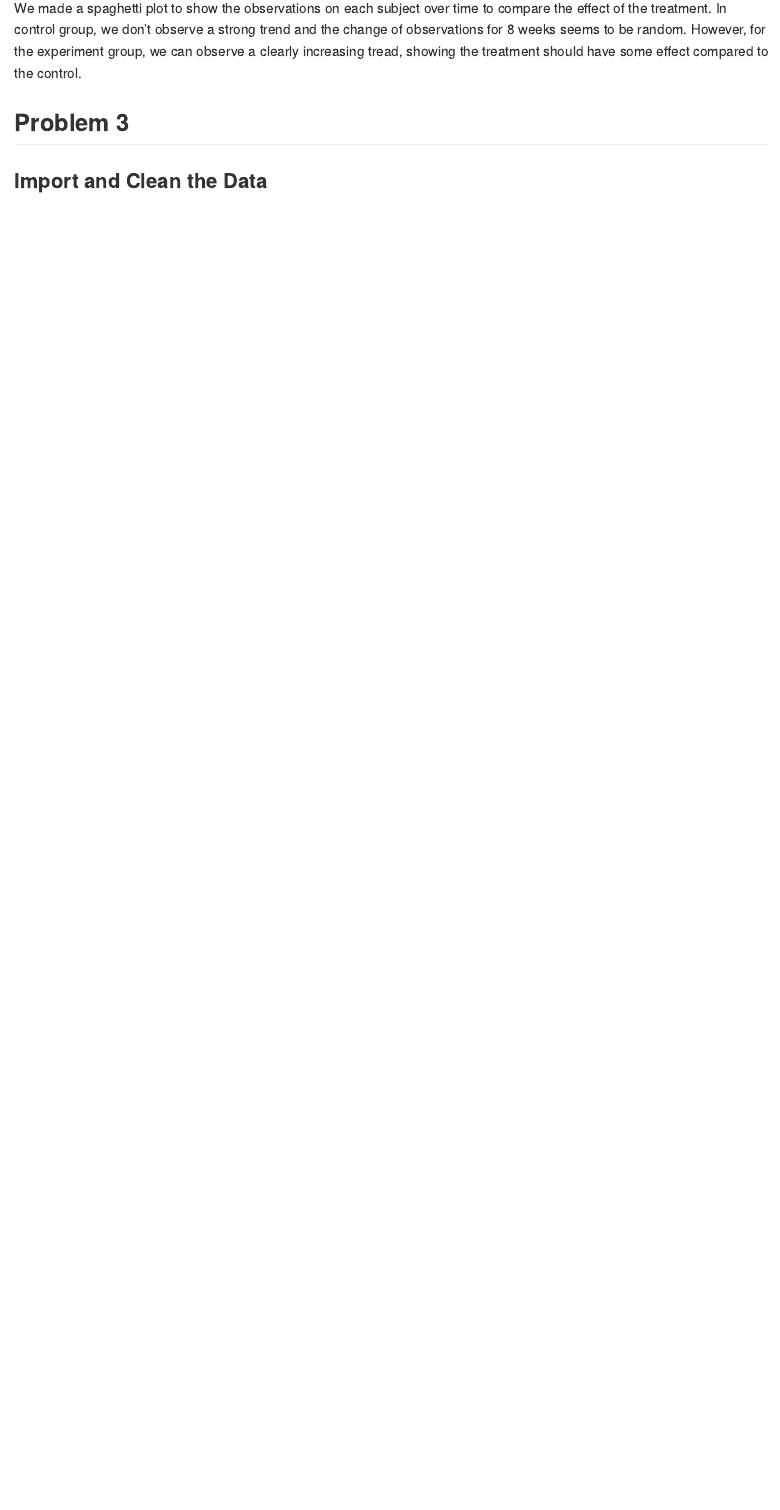
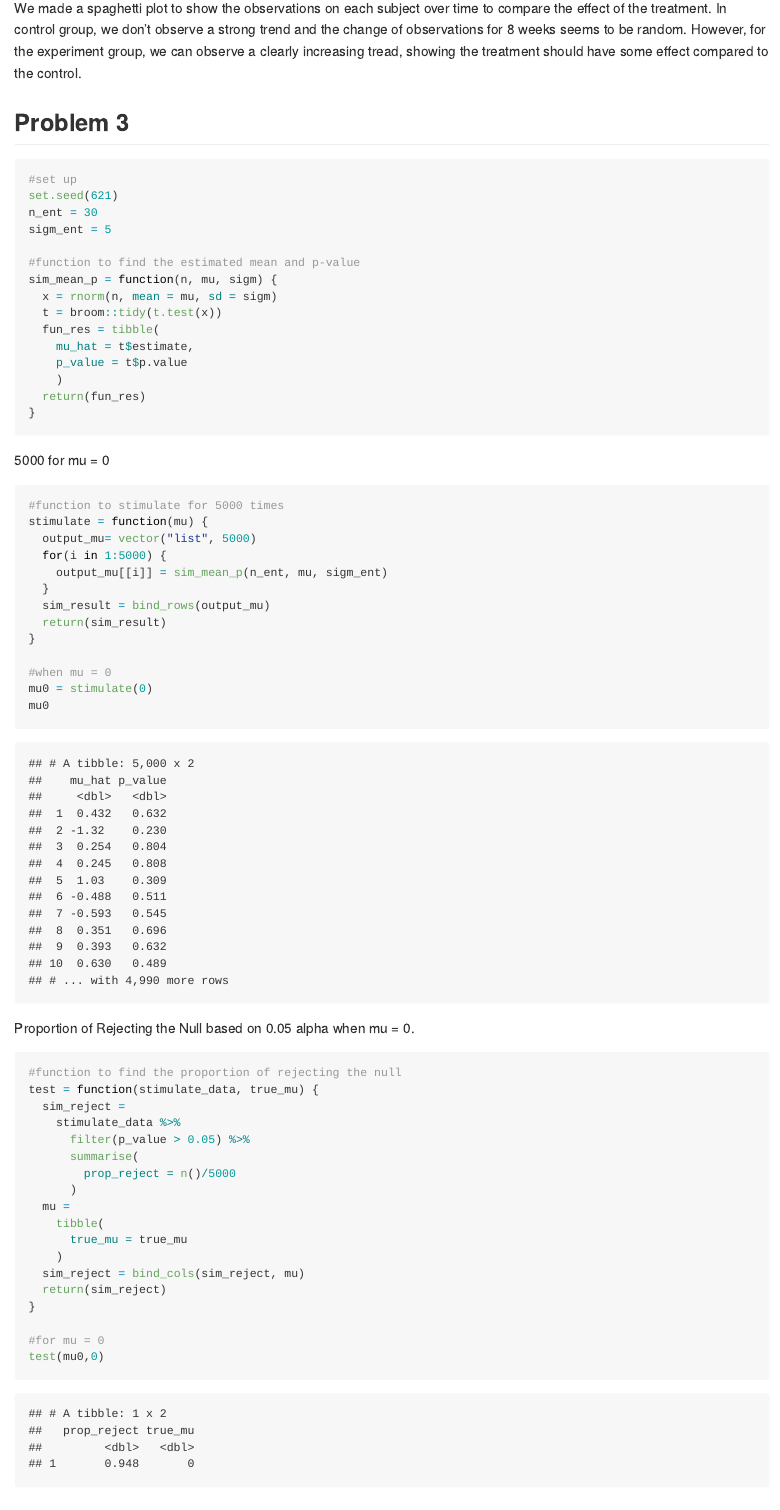
Before and after one commit to zheChenJack621/p8105_hw5_zc2556, an R Markdown document (p8105_hw5_zc2556.Rmd): the page in a window 1100 px wide, from 5950 px down. The pictures show the output file p8105_hw5_zc2556.md that the author committed with the source, drawn offline in the style of GitHub.

Commit message:
Finished the first plot of P3

````diff
--- a/p8105_hw5_zc2556.Rmd
+++ b/p8105_hw5_zc2556.Rmd
@@ -199,5 +199,10 @@ set.seed(621)
 n_ent = 30
 sigm_ent = 5
 
-#write function to find the estimated mean and p-value
+#function to find the estimated mean and p-value
 sim_mean_p = function(n, mu, sigm) {
+  x = rnorm(n, mean = mu, sd = sigm)
+  t = broom::tidy(t.test(x))
+  fun_res = tibble(
+    mu_hat = t$estimate,
+    p_value = t$p.value
@@ -213,4 +209,5 @@ sim_mean_p = function(n, mu, sigm) {
     )
+  return(fun_res)
 }
 
 ```
@@ -219,3 +216,11 @@ sim_mean_p = function(n, mu, sigm) {
 5000 for mu = 0
 
 ```{r}
+#function to stimulate for 5000 times
+stimulate = function(mu) {
+  output_mu= vector("list", 5000)
+  for(i in 1:5000) {
+    output_mu[[i]] = sim_mean_p(n_ent, mu, sigm_ent)
+  }
+  sim_result = bind_rows(output_mu)
+  return(sim_result)
@@ -226,4 +227,28 @@ for(i in 1:5000) {
 }
 
-sim_result_0 = bind_rows(output_mu_0)
+#when mu = 0
+mu0 = stimulate(0)
+mu0
 ```
+
+Proportion of Rejecting the Null based on 0.05 alpha when mu = 0.
+
+```{r}
+#function to find the proportion of rejecting the null
+test = function(stimulate_data, true_mu) {
+  sim_reject =
+    stimulate_data %>%
+      filter(p_value > 0.05) %>%
+      summarise(
+        prop_reject = n()/5000
+      )
+  mu =
+    tibble(
+      true_mu = true_mu
+    )
+  sim_reject = bind_cols(sim_reject, mu)
+  return(sim_reject)
+}
+
+#for mu = 0
+test(mu0,0)
````
Also changed, not shown: p8105_hw5_zc2556.md, p8105_hw5_zc2556_files/figure-gfm/unnamed-chunk-15-1.png (added), p8105_hw5_zc2556.Rmd (50 more changed lines).
